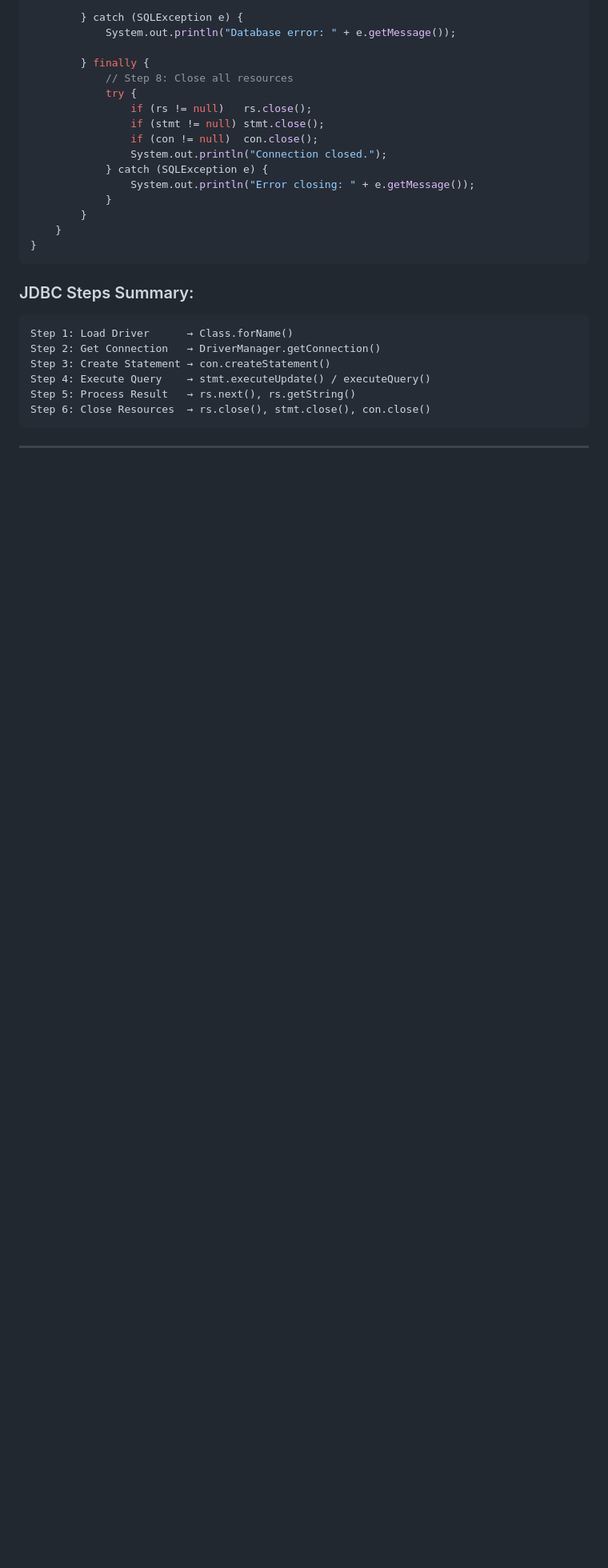
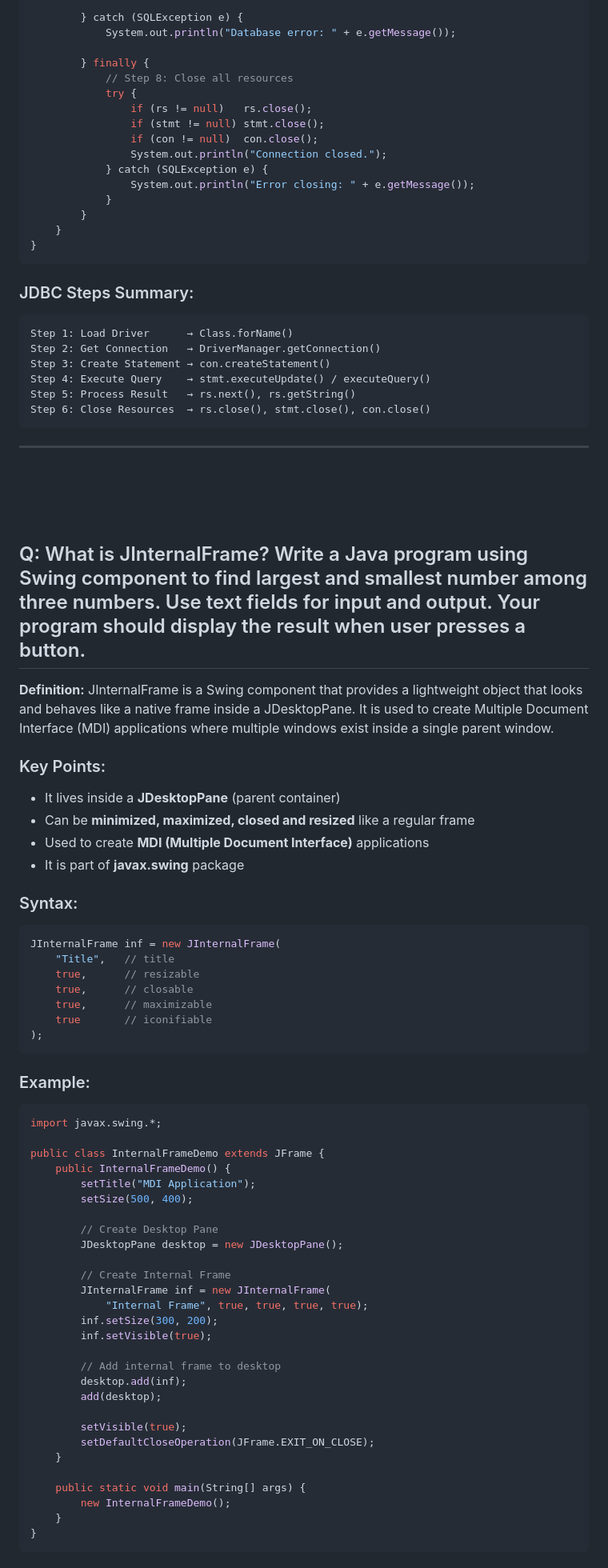
Before and after one commit to SharwanKunwar/2083-Work, a Markdown page: College/Java/Pre-boardModal.md, the part around one of its changes. Shown at 80% size. Rendered like a GitHub page; blank space fills up the shorter version.

Commit message:
added last question of pre-board model question

````diff
--- a/College/Java/Pre-boardModal.md
+++ b/College/Java/Pre-boardModal.md
@@ -1004,3 +1004,61 @@ Step 6: Close Resources  → rs.close(), stmt.close(), con.close()
 ---
 
 <br><br><br>
+
+
+## Q: What is JInternalFrame? Write a Java program using Swing component to find largest and smallest number among three numbers. Use text fields for input and output. Your program should display the result when user presses a button.
+
+
+**Definition:** JInternalFrame is a Swing component that provides a lightweight object that looks and behaves like a native frame inside a JDesktopPane. It is used to create Multiple Document Interface (MDI) applications where multiple windows exist inside a single parent window.
+
+### Key Points:
+- It lives inside a **JDesktopPane** (parent container)
+- Can be **minimized, maximized, closed and resized** like a regular frame
+- Used to create **MDI (Multiple Document Interface)** applications
+- It is part of **javax.swing** package
+
+### Syntax:
+
+```java
+JInternalFrame inf = new JInternalFrame(
+    "Title",   // title
+    true,      // resizable
+    true,      // closable
+    true,      // maximizable
+    true       // iconifiable
+);
+```
+
+### Example:
+
+```java
+import javax.swing.*;
+
+public class InternalFrameDemo extends JFrame {
+    public InternalFrameDemo() {
+        setTitle("MDI Application");
+        setSize(500, 400);
+
+        // Create Desktop Pane
+        JDesktopPane desktop = new JDesktopPane();
+
+        // Create Internal Frame
+        JInternalFrame inf = new JInternalFrame(
+            "Internal Frame", true, true, true, true);
+        inf.setSize(300, 200);
+        inf.setVisible(true);
+
+        // Add internal frame to desktop
+        desktop.add(inf);
+        add(desktop);
+
+        setVisible(true);
+        setDefaultCloseOperation(JFrame.EXIT_ON_CLOSE);
+    }
+
+    public static void main(String[] args) {
+        new InternalFrameDemo();
+    }
+}
+```
+
````
Also changed, not shown: other parts of College/Java/Pre-boardModal.md (+131 -0 lines).
